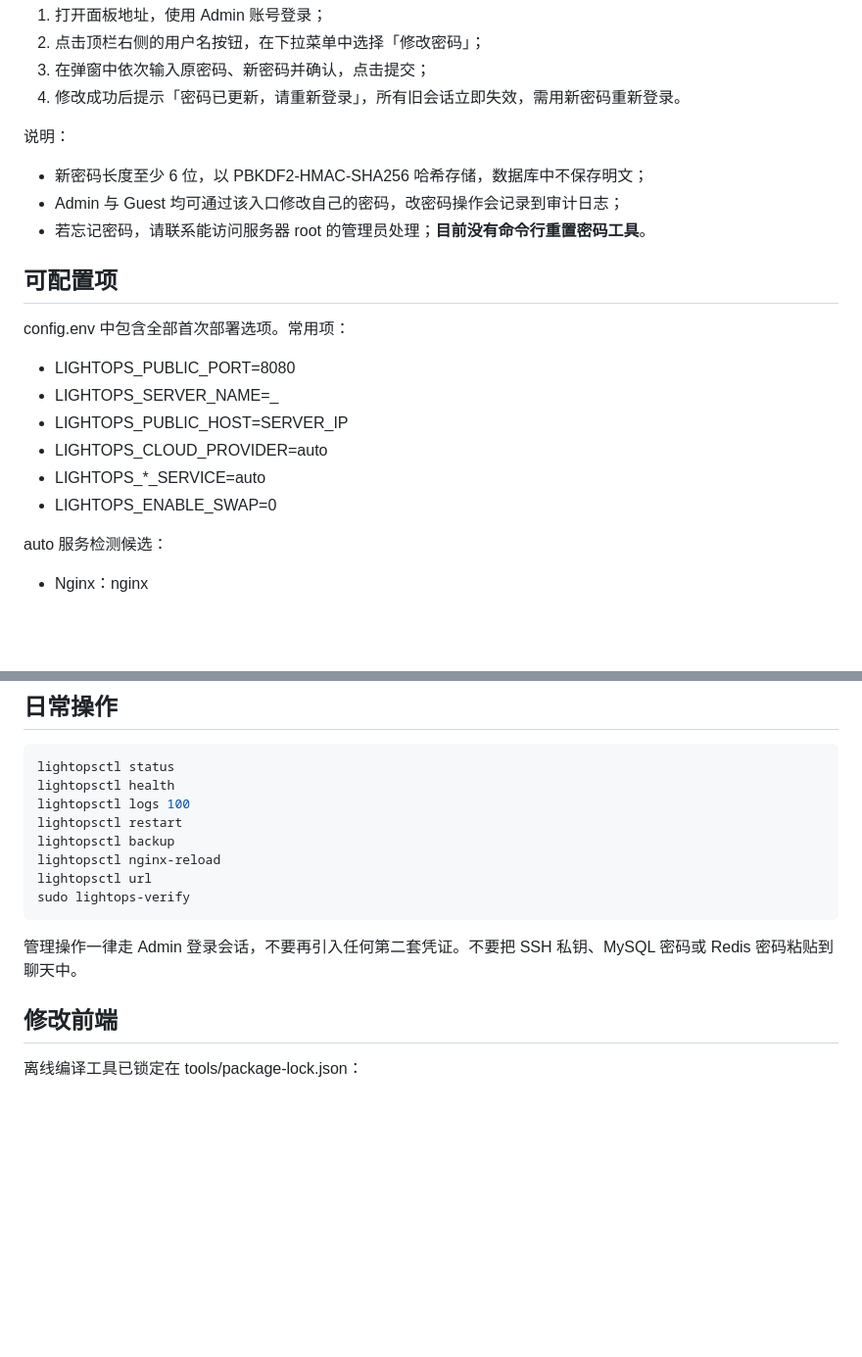
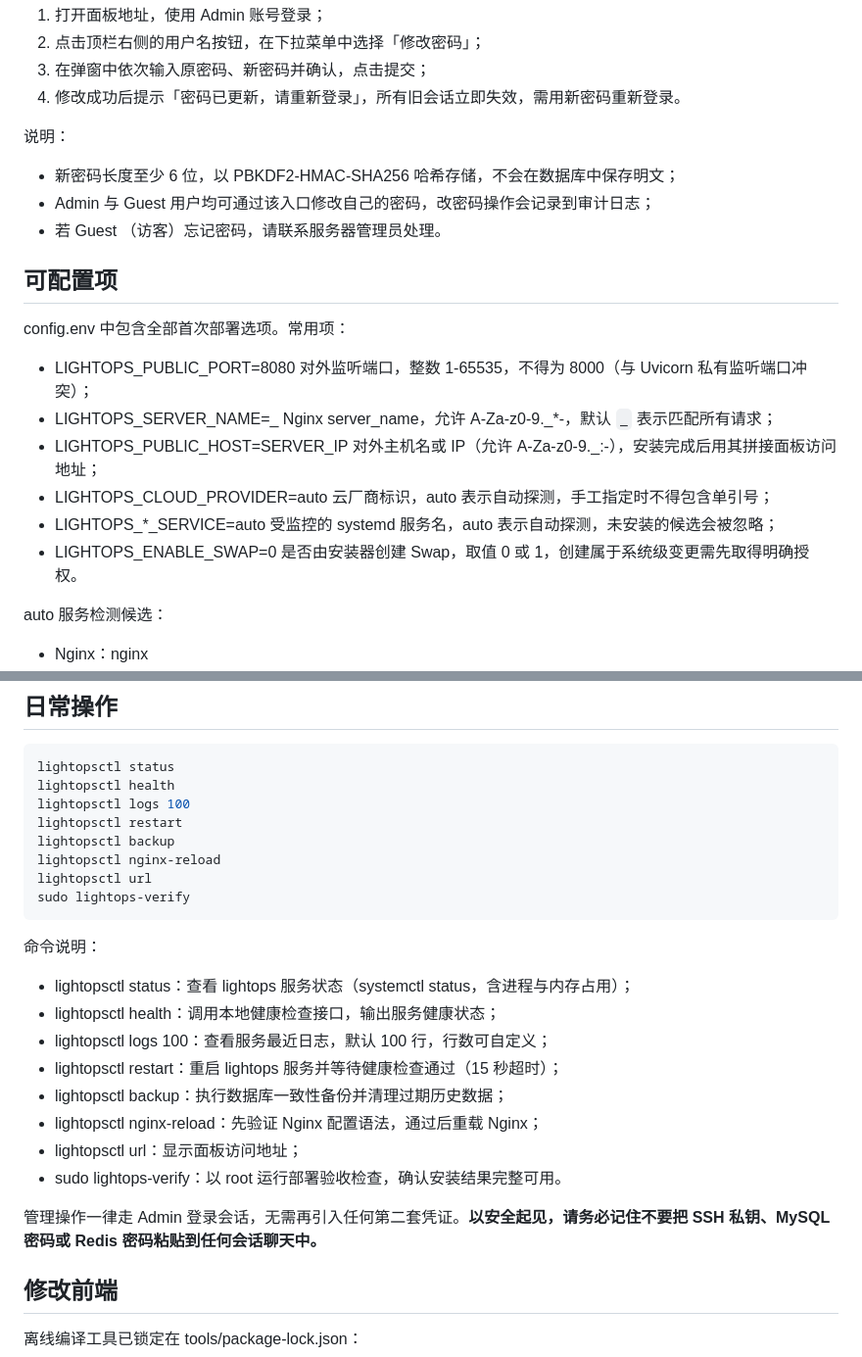
Before and after one commit to Swipa5fox/LightOps, a Markdown page: README.md, 2 parts joined by grey strips. Shown at 98% size. Rendered like a GitHub page; blank space fills up the shorter version.

```diff
--- a/README.md
+++ b/README.md
@@ -133,20 +132,26 @@ bash deploy/install.sh
 
 说明：
 
-- 新密码长度至少 6 位，以 PBKDF2-HMAC-SHA256 哈希存储，数据库中不保存明文；
-- Admin 与 Guest 均可通过该入口修改自己的密码，改密码操作会记录到审计日志；
-- 若忘记密码，请联系能访问服务器 root 的管理员处理；**目前没有命令行重置密码工具**。
+- 新密码长度至少 6 位，以 PBKDF2-HMAC-SHA256 哈希存储，不会在数据库中保存明文；
+- Admin 与 Guest 用户均可通过该入口修改自己的密码，改密码操作会记录到审计日志；
+- 若 Guest （访客）忘记密码，请联系服务器管理员处理。
 
 ## 可配置项
 
 config.env 中包含全部首次部署选项。常用项：
 
 - LIGHTOPS_PUBLIC_PORT=8080
+  对外监听端口，整数 1-65535，不得为 8000（与 Uvicorn 私有监听端口冲突）；
 - LIGHTOPS_SERVER_NAME=_
+  Nginx server_name，允许 A-Za-z0-9._*-，默认 `_` 表示匹配所有请求；
 - LIGHTOPS_PUBLIC_HOST=SERVER_IP
+  对外主机名或 IP（允许 A-Za-z0-9._:-），安装完成后用其拼接面板访问地址；
 - LIGHTOPS_CLOUD_PROVIDER=auto
+  云厂商标识，auto 表示自动探测，手工指定时不得包含单引号；
 - LIGHTOPS_*_SERVICE=auto
+  受监控的 systemd 服务名，auto 表示自动探测，未安装的候选会被忽略；
 - LIGHTOPS_ENABLE_SWAP=0
+  是否由安装器创建 Swap，取值 0 或 1，创建属于系统级变更需先取得明确授权。
 
 auto 服务检测候选：
 
@@ -186,7 +191,18 @@ lightopsctl url
 sudo lightops-verify
 ~~~
 
-管理操作一律走 Admin 登录会话，不要再引入任何第二套凭证。不要把 SSH 私钥、MySQL 密码或 Redis 密码粘贴到聊天中。
+命令说明：
+
+- lightopsctl status：查看 lightops 服务状态（systemctl status，含进程与内存占用）；
+- lightopsctl health：调用本地健康检查接口，输出服务健康状态；
+- lightopsctl logs 100：查看服务最近日志，默认 100 行，行数可自定义；
+- lightopsctl restart：重启 lightops 服务并等待健康检查通过（15 秒超时）；
+- lightopsctl backup：执行数据库一致性备份并清理过期历史数据；
+- lightopsctl nginx-reload：先验证 Nginx 配置语法，通过后重载 Nginx；
+- lightopsctl url：显示面板访问地址；
+- sudo lightops-verify：以 root 运行部署验收检查，确认安装结果完整可用。
+
+管理操作一律走 Admin 登录会话，无需再引入任何第二套凭证。**以安全起见，请务必记住不要把 SSH 私钥、MySQL 密码或 Redis 密码粘贴到任何会话聊天中。**
 
 ## 修改前端
 
```
Also changed, not shown: other parts of README.md (+31 -18 lines).
